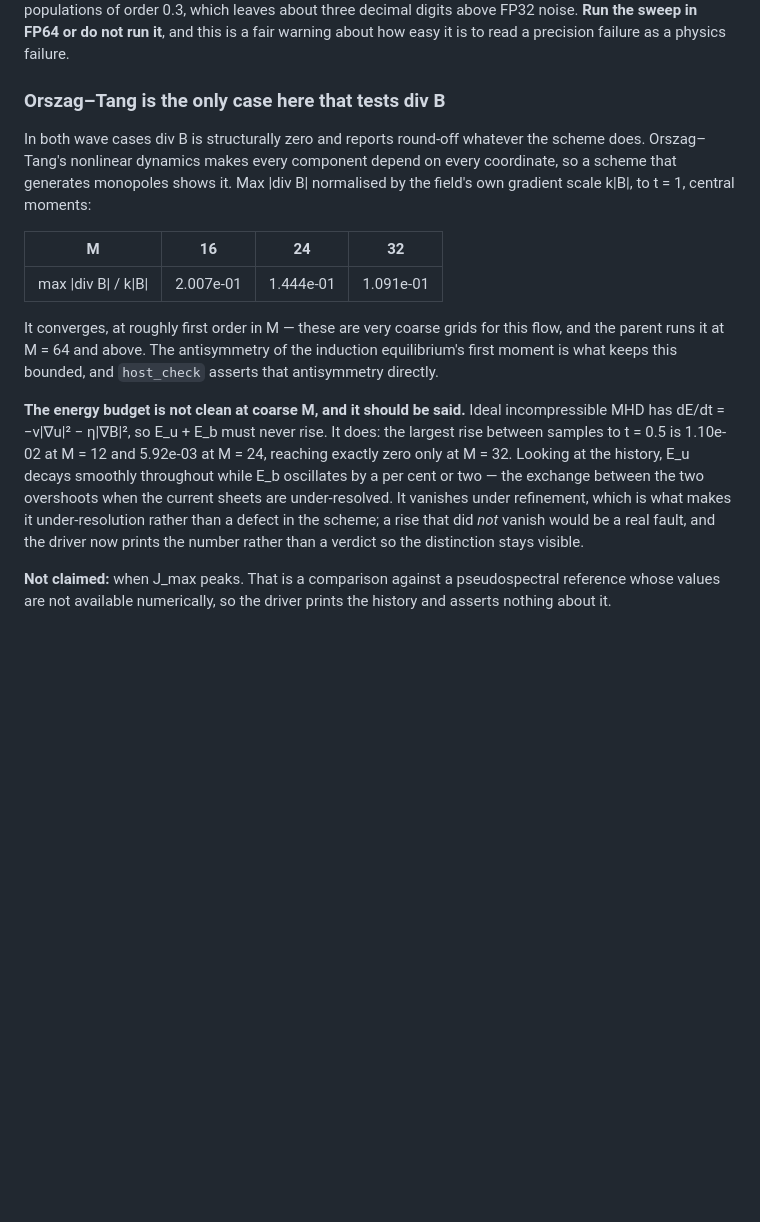
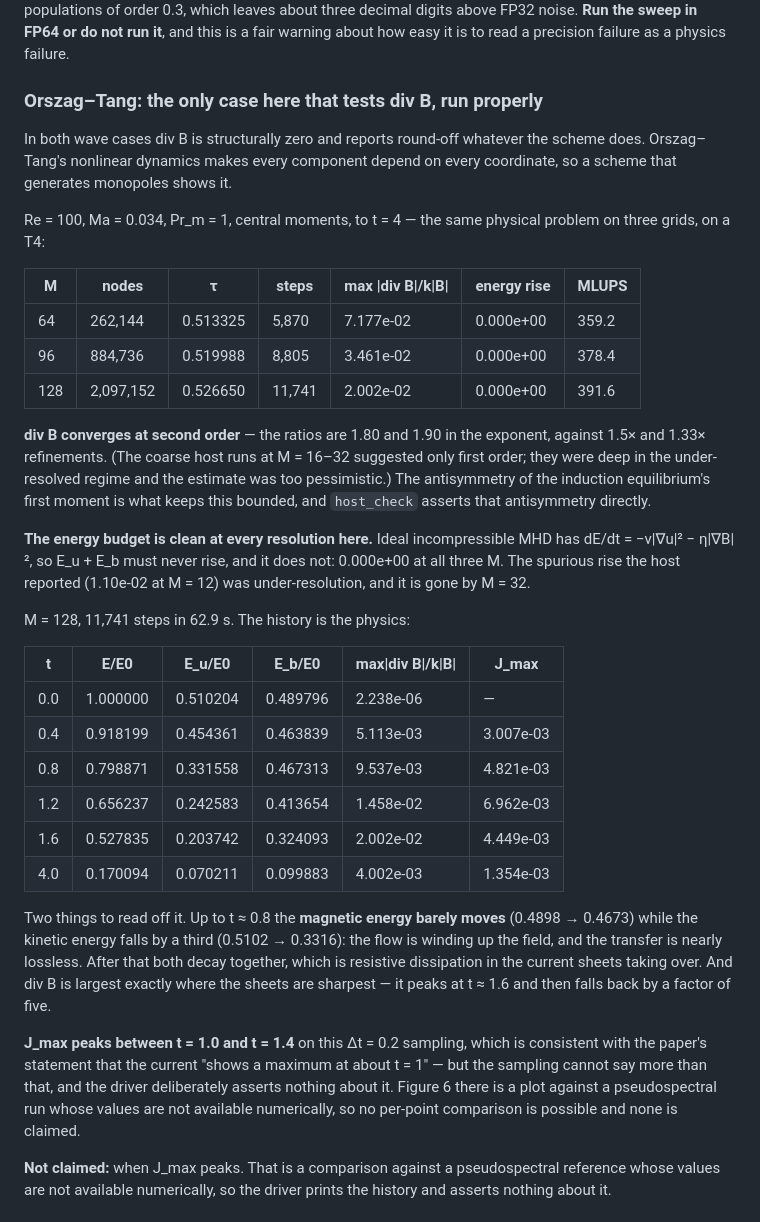
Before and after one commit to alexderosis/LBM_CODE, a Markdown page: GPU/README.md, the part around the change. Rendered like a GitHub page; blank space fills up the shorter version.

Commit message:
GPU: Orszag-Tang 3D at M = 64, 96, 128 on a T4 -- div B is second order
The 3D MHD vortex, run properly rather than at the toy resolutions the
laptop could reach. Re = 100, Ma = 0.034, Pr_m = 1, central moments, to
t = 4 -- the same physical problem on three grids, one card:

    M     nodes      steps   max|div B|/k|B|   energy rise   MLUPS
    64    262,144    5,870   7.177e-02         0.000e+00     359.2
    96    884,736    8,805   3.461e-02         0.000e+00     378.4
    128   2,097,152  11,741  2.002e-02         0.000e+00     391.6

DIV B CONVERGES AT SECOND ORDER: the exponents are 1.80 and 1.90 against
1.5x and 1.33x refinements. The coarse host runs at M = 16-32 had
suggested only first order, and that estimate was too pessimistic --
those grids were deep in the under-resolved regime.

The energy budget is clean at every resolution: 0.000e+00 rise. The
spurious rise the host found at M = 12 was under-resolution, as argued,
and it is gone.

The M = 128 history is the physics. Up to t ~ 0.8 the magnetic energy
barely moves (0.4898 -> 0.4673 of E0) while the kinetic energy falls by a
third (0.5102 -> 0.3316): the flow is winding up the field and the
transfer is nearly lossless. After that both decay together -- resistive
dissipation in the current sheets. And div B is largest exactly where the
sheets are sharpest, peaking at t ~ 1.6 and then falling back fivefold.

J_max peaks between t = 1.0 and 1.4 on this dt = 0.2 sampling, consistent
with the paper's "maximum at about t = 1". The sampling cannot say more
than that and nothing more is claimed; Figure 6 there is against a
pseudospectral run whose values are not available numerically.

Co-Authored-By: Claude Opus 5 <noreply@anthropic.com>

```diff
--- a/GPU/README.md
+++ b/GPU/README.md
@@ -291,32 +291,57 @@ of order 0.3, which leaves about three decimal digits above FP32 noise. **Run th
 sweep in FP64 or do not run it**, and this is a fair warning about how easy it is
 to read a precision failure as a physics failure.
 
-### Orszag–Tang is the only case here that tests div B
+### Orszag–Tang: the only case here that tests div B, run properly
 
 In both wave cases div B is structurally zero and reports round-off whatever the
 scheme does. Orszag–Tang's nonlinear dynamics makes every component depend on
-every coordinate, so a scheme that generates monopoles shows it. Max |div B|
-normalised by the field's own gradient scale k|B|, to t = 1, central moments:
+every coordinate, so a scheme that generates monopoles shows it.
 
-| M | 16 | 24 | 32 |
-|---|---|---|---|
-| max &#124;div B&#124; / k&#124;B&#124; | 2.007e-01 | 1.444e-01 | 1.091e-01 |
+Re = 100, Ma = 0.034, Pr_m = 1, central moments, to t = 4 — the same physical
+problem on three grids, on a T4:
 
-It converges, at roughly first order in M — these are very coarse grids for this
-flow, and the parent runs it at M = 64 and above. The antisymmetry of the
-induction equilibrium's first moment is what keeps this bounded, and `host_check`
-asserts that antisymmetry directly.
+| M | nodes | τ | steps | max &#124;div B&#124;/k&#124;B&#124; | energy rise | MLUPS |
+|---|---|---|---|---|---|---|
+| 64 | 262,144 | 0.513325 | 5,870 | 7.177e-02 | 0.000e+00 | 359.2 |
+| 96 | 884,736 | 0.519988 | 8,805 | 3.461e-02 | 0.000e+00 | 378.4 |
+| 128 | 2,097,152 | 0.526650 | 11,741 | 2.002e-02 | 0.000e+00 | 391.6 |
 
-**The energy budget is not clean at coarse M, and it should be said.** Ideal
-incompressible MHD has dE/dt = −ν|∇u|² − η|∇B|², so E_u + E_b must never rise. It
-does: the largest rise between samples to t = 0.5 is 1.10e-02 at M = 12 and
-5.92e-03 at M = 24, reaching exactly zero only at M = 32. Looking at the history,
-E_u decays smoothly throughout while E_b oscillates by a per cent or two — the
-exchange between the two overshoots when the current sheets are under-resolved.
-It vanishes under refinement, which is what makes it under-resolution rather than
-a defect in the scheme; a rise that did *not* vanish would be a real fault, and
-the driver now prints the number rather than a verdict so the distinction stays
-visible.
+**div B converges at second order** — the ratios are 1.80 and 1.90 in the
+exponent, against 1.5× and 1.33× refinements. (The coarse host runs at M = 16–32
+suggested only first order; they were deep in the under-resolved regime and the
+estimate was too pessimistic.) The antisymmetry of the induction equilibrium's
+first moment is what keeps this bounded, and `host_check` asserts that
+antisymmetry directly.
+
+**The energy budget is clean at every resolution here.** Ideal incompressible MHD
+has dE/dt = −ν|∇u|² − η|∇B|², so E_u + E_b must never rise, and it does not:
+0.000e+00 at all three M. The spurious rise the host reported (1.10e-02 at
+M = 12) was under-resolution, and it is gone by M = 32.
+
+M = 128, 11,741 steps in 62.9 s. The history is the physics:
+
+| t | E/E0 | E_u/E0 | E_b/E0 | max&#124;div B&#124;/k&#124;B&#124; | J_max |
+|---|---|---|---|---|---|
+| 0.0 | 1.000000 | 0.510204 | 0.489796 | 2.238e-06 | — |
+| 0.4 | 0.918199 | 0.454361 | 0.463839 | 5.113e-03 | 3.007e-03 |
+| 0.8 | 0.798871 | 0.331558 | 0.467313 | 9.537e-03 | 4.821e-03 |
+| 1.2 | 0.656237 | 0.242583 | 0.413654 | 1.458e-02 | 6.962e-03 |
+| 1.6 | 0.527835 | 0.203742 | 0.324093 | 2.002e-02 | 4.449e-03 |
+| 4.0 | 0.170094 | 0.070211 | 0.099883 | 4.002e-03 | 1.354e-03 |
+
+Two things to read off it. Up to t ≈ 0.8 the **magnetic energy barely moves**
+(0.4898 → 0.4673) while the kinetic energy falls by a third (0.5102 → 0.3316):
+the flow is winding up the field, and the transfer is nearly lossless. After that
+both decay together, which is resistive dissipation in the current sheets taking
+over. And div B is largest exactly where the sheets are sharpest — it peaks at
+t ≈ 1.6 and then falls back by a factor of five.
+
+**J_max peaks between t = 1.0 and t = 1.4** on this Δt = 0.2 sampling, which is
+consistent with the paper's statement that the current "shows a maximum at about
+t = 1" — but the sampling cannot say more than that, and the driver deliberately
+asserts nothing about it. Figure 6 there is a plot against a pseudospectral run
+whose values are not available numerically, so no per-point comparison is
+possible and none is claimed.
 
 **Not claimed:** when J_max peaks. That is a comparison against a pseudospectral
 reference whose values are not available numerically, so the driver prints the
```
